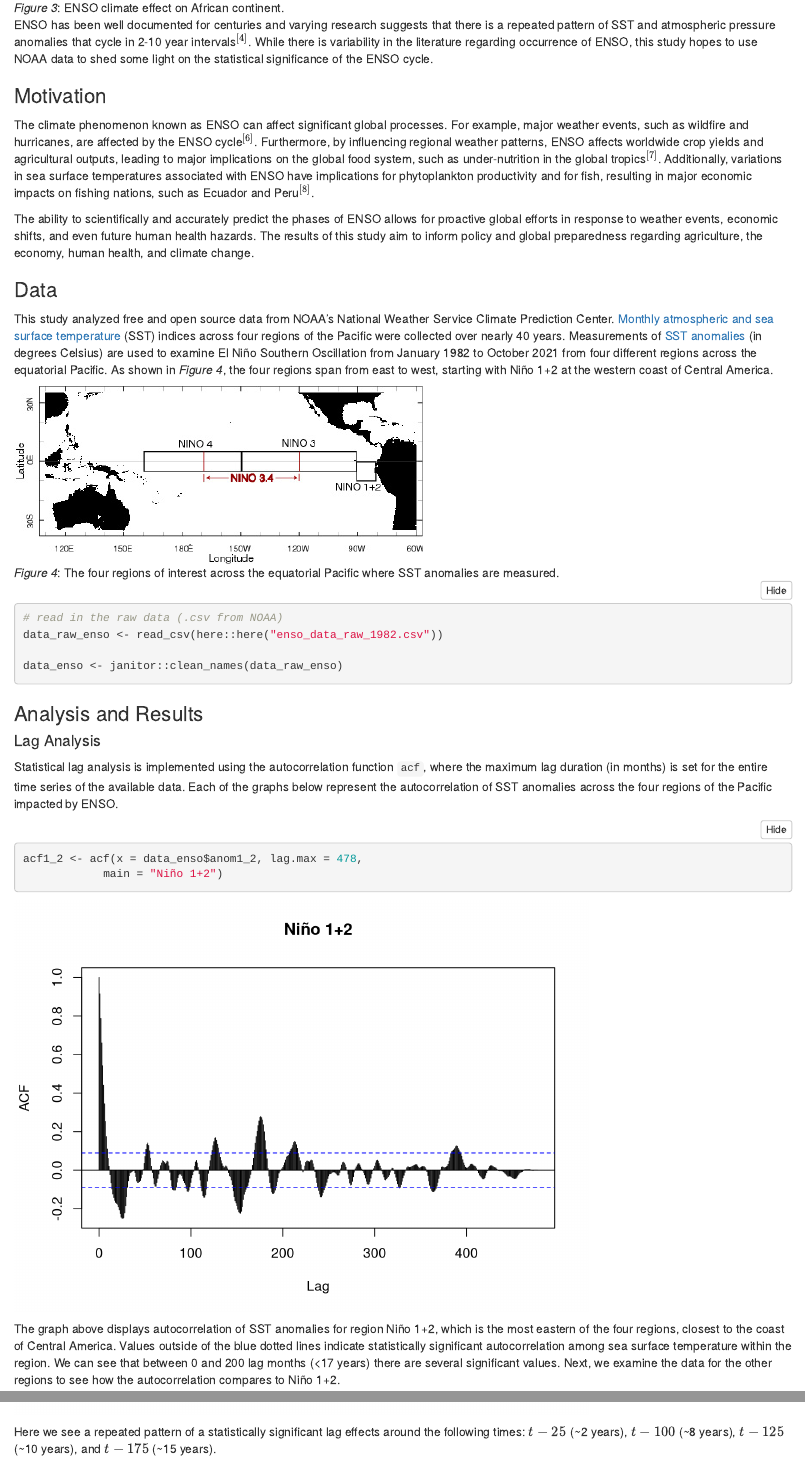
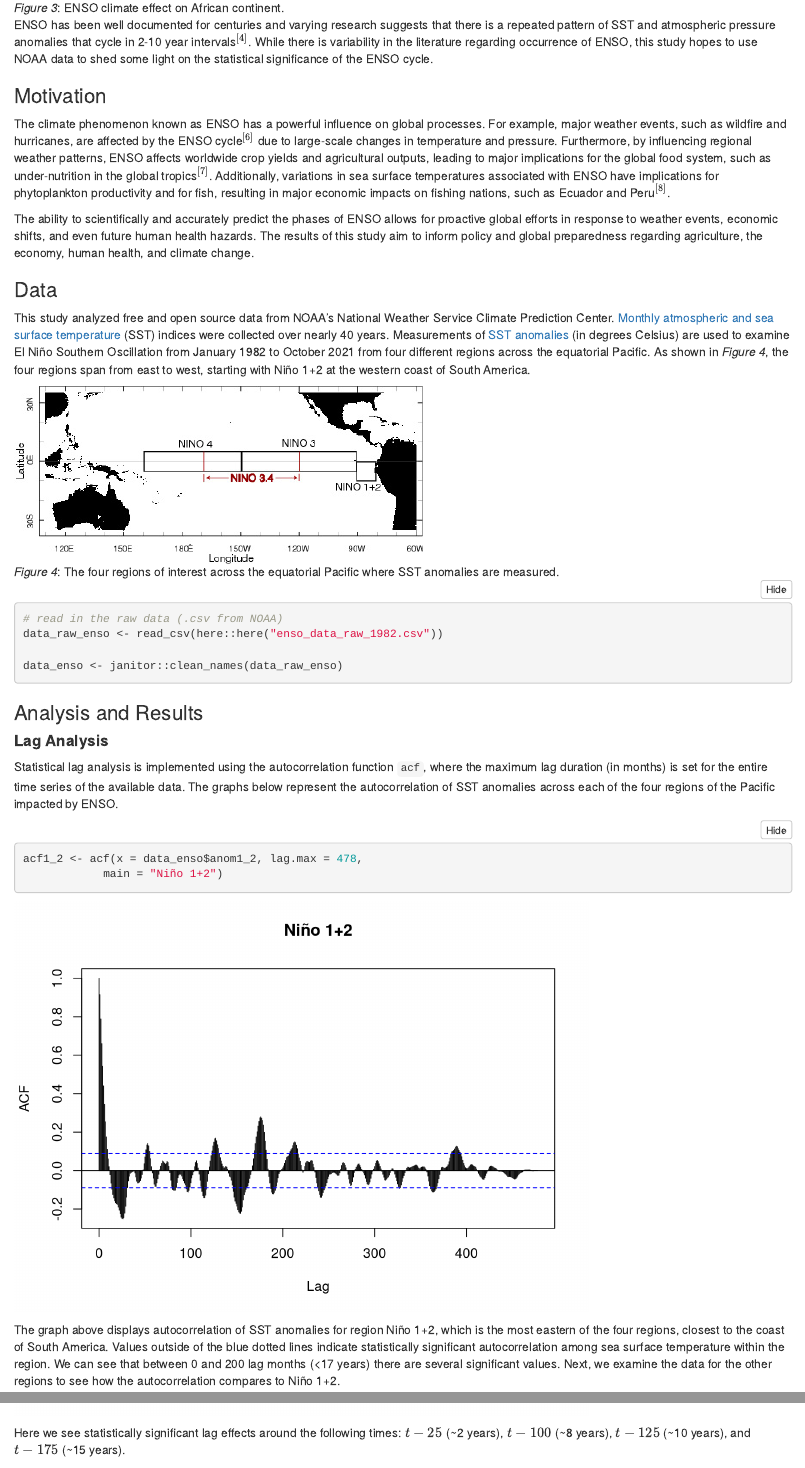
Before and after one commit to alexvand24/eds222_final_project, an R Markdown document (final_project.Rmd): the page in a window 1100 px wide, from 1890 px down before the commit and from 2070 px down after it, so that both start at the same text, and a second part further down, joined at a grey line. Rendered offline with R 4.5, knitr and Pandoc, with nearby package versions; folded parts are opened; some code elsewhere in the file could not run offline; column names are cleaned by a stand-in for the janitor package.

Commit message:
updates and edits to publish

````diff
--- a/final_project.Rmd
+++ b/final_project.Rmd
@@ -44,14 +43,14 @@ ENSO has been well documented for centuries and varying research suggests that t
 
 ### Motivation
 
-The climate phenomenon known as ENSO can affect significant global processes. For example, major weather events, such as wildfire and hurricanes, are affected by the ENSO cycle$^{[6]}$. Furthermore, by influencing regional weather patterns, ENSO affects worldwide crop yields and agricultural outputs, leading to major implications on the global food system, such as under-nutrition in the global tropics$^{[7]}$. Additionally, variations in sea surface temperatures associated with ENSO have implications for phytoplankton productivity and for fish, resulting in major economic impacts on fishing nations, such as Ecuador and Peru$^{[8]}$.
+The climate phenomenon known as ENSO has a powerful influence on global processes. For example, major weather events, such as wildfire and hurricanes, are affected by the ENSO cycle$^{[6]}$ due to large-scale changes in temperature and pressure. Furthermore, by influencing regional weather patterns, ENSO affects worldwide crop yields and agricultural outputs, leading to major implications for the global food system, such as under-nutrition in the global tropics$^{[7]}$. Additionally, variations in sea surface temperatures associated with ENSO have implications for phytoplankton productivity and for fish, resulting in major economic impacts on fishing nations, such as Ecuador and Peru$^{[8]}$.
 
 The ability to scientifically and accurately predict the phases of ENSO allows for proactive global efforts in response to weather events, economic shifts, and even future human health hazards. The results of this study aim to inform policy and global preparedness regarding agriculture, the economy, human health, and climate change.
 
 
 ### Data
 
-This study analyzed free and open source data from NOAA's National Weather Service Climate Prediction Center. [Monthly atmospheric and sea surface temperature](https://www.cpc.ncep.noaa.gov/data/indices/) (SST) indices across four regions of the Pacific were collected over nearly 40 years. Measurements of [SST anomalies](https://www.cpc.ncep.noaa.gov/data/indices/sstoi.indices) (in degrees Celsius) are used to examine El Niño Southern Oscillation from January 1982 to October 2021 from four different regions across the equatorial Pacific. As shown in _Figure 4_, the four regions span from east to west, starting with Niño 1+2 at the western coast of Central America.
+This study analyzed free and open source data from NOAA's National Weather Service Climate Prediction Center. [Monthly atmospheric and sea surface temperature](https://www.cpc.ncep.noaa.gov/data/indices/) (SST) indices were collected over nearly 40 years. Measurements of [SST anomalies](https://www.cpc.ncep.noaa.gov/data/indices/sstoi.indices) (in degrees Celsius) are used to examine El Niño Southern Oscillation from January 1982 to October 2021 from four different regions across the equatorial Pacific. As shown in _Figure 4_, the four regions span from east to west, starting with Niño 1+2 at the western coast of South America.
 
 
 ![_Figure 4_: The four regions of interest across the equatorial Pacific where SST anomalies are measured.](images\NINO_Regions.jpg)
@@ -66,16 +65,16 @@ data_enso <- janitor::clean_names(data_raw_enso)
 
 ### Analysis and Results
 
-#### Lag Analysis
+#### **Lag Analysis**
 
-Statistical lag analysis is implemented using the autocorrelation function `acf`, where the maximum lag duration (in months) is set for the entire time series of the available data. Each of the graphs below represent the autocorrelation of SST anomalies across the four regions of the Pacific impacted by ENSO.
+Statistical lag analysis is implemented using the autocorrelation function `acf`, where the maximum lag duration (in months) is set for the entire time series of the available data. The graphs below represent the autocorrelation of SST anomalies across each of the four regions of the Pacific impacted by ENSO.
 
 ```{r}
 acf1_2 <- acf(x = data_enso$anom1_2, lag.max = 478,
             main = "Niño 1+2")
 ```
 
-The graph above displays autocorrelation of SST anomalies for region Niño 1+2, which is the most eastern of the four regions, closest to the coast of Central America. Values outside of the blue dotted lines indicate statistically significant autocorrelation among sea surface temperature within the region. We can see that between 0 and 200 lag months (<17 years) there are several significant values. Next, we examine the data for the other regions to see how the autocorrelation compares to Niño 1+2.
+The graph above displays autocorrelation of SST anomalies for region Niño 1+2, which is the most eastern of the four regions, closest to the coast of South America. Values outside of the blue dotted lines indicate statistically significant autocorrelation among sea surface temperature within the region. We can see that between 0 and 200 lag months (<17 years) there are several significant values. Next, we examine the data for the other regions to see how the autocorrelation compares to Niño 1+2.
 
 
 ```{r}
@@ -102,7 +101,7 @@ acf3_4 <- acf(x = data_enso$anom3_4, lag.max = 300,
             main = "Niño 3.4")
 ```
 
-Here we see a repeated pattern of a statistically significant lag effects around the following times: $t-25$ (~2 years), $t-100$ (~8 years), $t-125$ (~10 years), and $t-175$ (~15 years).
+Here we see statistically significant lag effects around the following times: $t-25$ (~2 years), $t-100$ (~8 years), $t-125$ (~10 years), and $t-175$ (~15 years).
 
 This preliminary analysis suggests a cyclical pattern where the sea surface temperature anomaly from about 2, 8, 10, and 15 years ago affects the current sea surface temperature anomaly. This outcome is mostly inline with the currently published literature$^{[4]}$, however it's possible there is an even more defined seasonal pattern.
 
````
Also changed, not shown: final_project.html, images/africa.jpg, final_project.Rmd (10 more changed lines).
